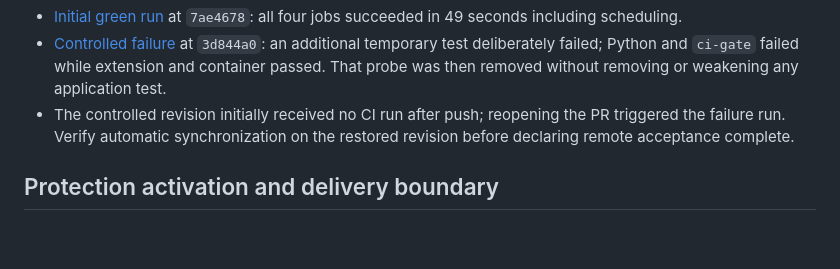
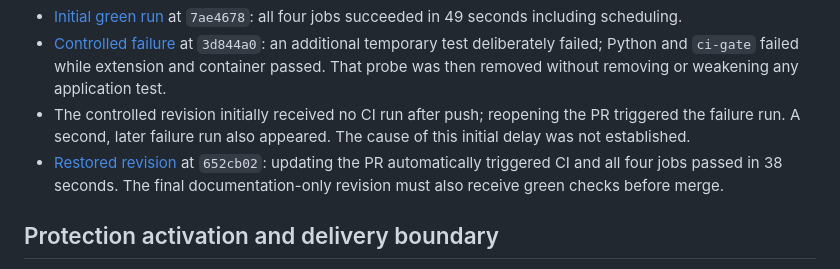
Before and after one commit to Brunotlps/email-classifier, a Markdown page: docs/ci-quality-gates.md, the part around the change. GitHub-like rendering; blank space fills up the shorter version.

Commit message:
docs(ci): record successful remote gate acceptance

```diff
--- a/docs/ci-quality-gates.md
+++ b/docs/ci-quality-gates.md
@@ -103,8 +103,12 @@ Remote evidence in [PR #29](https://github.com/Brunotlps/email-classifier/pull/2
   `ci-gate` failed while extension and container passed. That probe was then
   removed without removing or weakening any application test.
 - The controlled revision initially received no CI run after push; reopening the
-  PR triggered the failure run. Verify automatic synchronization on the restored
-  revision before declaring remote acceptance complete.
+  PR triggered the failure run. A second, later failure run also appeared.
+  The cause of this initial delay was not established.
+- [Restored revision](https://github.com/Brunotlps/email-classifier/actions/runs/34348140360)
+  at `652cb02`: updating the PR automatically triggered CI and all four jobs
+  passed in 38 seconds. The final documentation-only revision must also receive
+  green checks before merge.
 
 ## Protection activation and delivery boundary
 
```
